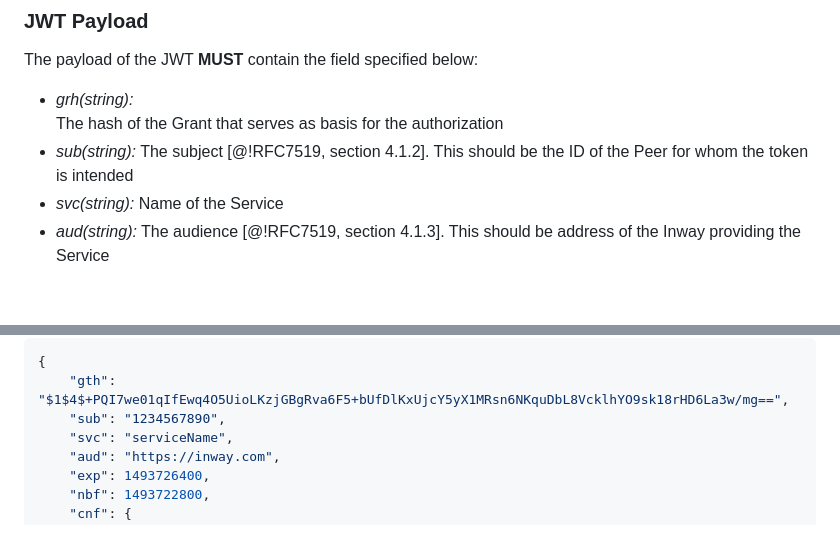
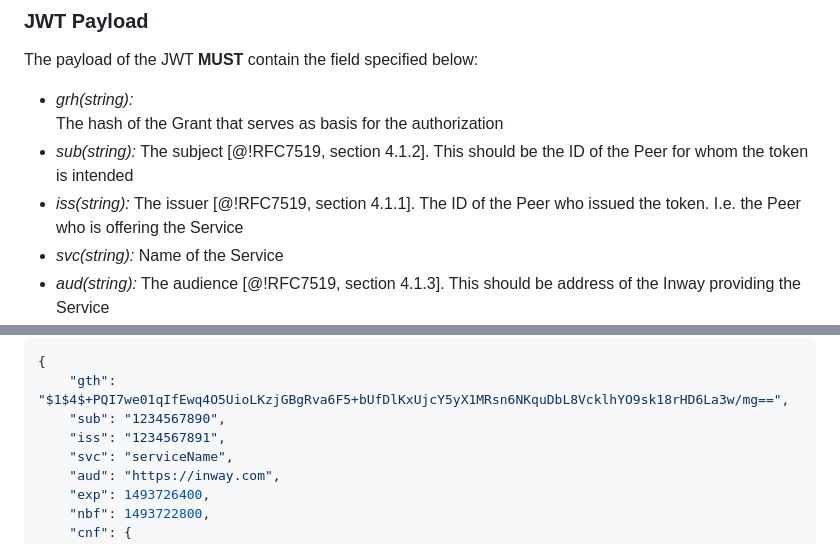
Before and after one commit to Logius-standaarden/fsc-core, a Markdown page: draft-fsc-core-00.md, 2 parts joined by grey strips. Drawn GitHub-style; blank space fills up the shorter version.

Commit message:
core: add iss Claim to JWT Payload section

```diff
--- a/draft-fsc-core-00.md
+++ b/draft-fsc-core-00.md
@@ -524,6 +524,8 @@ The payload of the JWT **MUST** contain the field specified below:
   The hash of the Grant that serves as basis for the authorization
 * *sub(string):*
   The subject [@!RFC7519, section 4.1.2]. This should be the ID of the Peer for whom the token is intended
+* *iss(string):*
+  The issuer [@!RFC7519, section 4.1.1]. The ID of the Peer who issued the token. I.e. the Peer who is offering the Service
 * *svc(string):*
   Name of the Service
 * *aud(string):*
@@ -544,6 +546,7 @@ Example payload:
 {
     "gth": "$1$4$+PQI7we01qIfEwq4O5UioLKzjGBgRva6F5+bUfDlKxUjcY5yX1MRsn6NKquDbL8VcklhYO9sk18rHD6La3w/mg==",
     "sub": "1234567890",
+    "iss": "1234567891",
     "svc": "serviceName",
     "aud": "https://inway.com",
     "exp": 1493726400,
```
